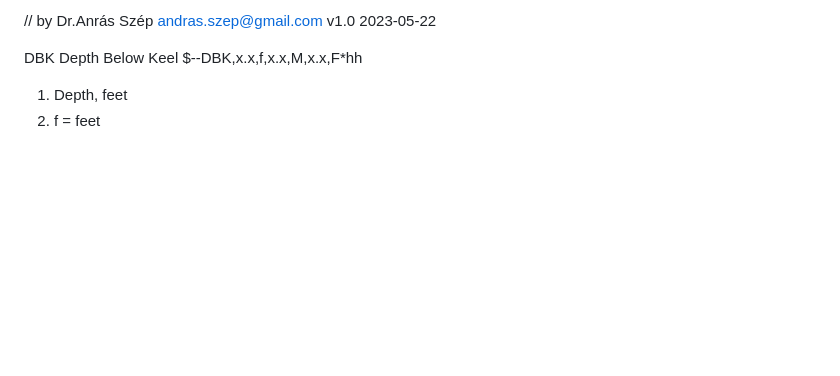
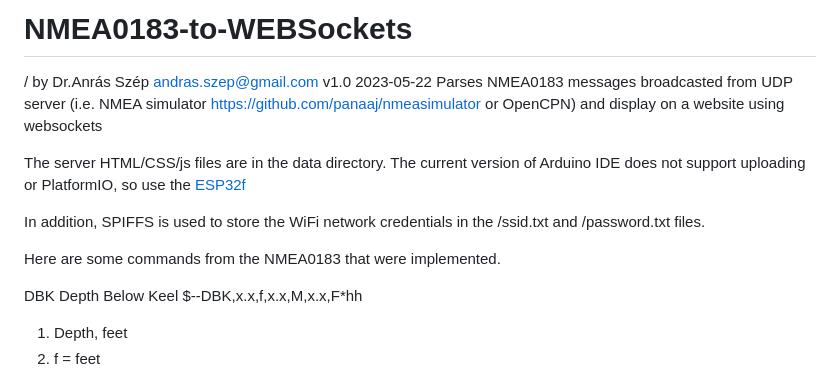
Before and after one commit to AndrasSzep/NMEA0183-WiFi, a Markdown page: README.md, the part around the change. GitHub-like rendering; blank space fills up the shorter version.

```diff
--- a/README.md
+++ b/README.md
@@ -1,4 +1,16 @@
-//                      by Dr.Anrás Szép andras.szep@gmail.com v1.0 2023-05-22
+# NMEA0183-to-WEBSockets
+
+/                      by Dr.Anrás Szép andras.szep@gmail.com v1.0 2023-05-22
+Parses NMEA0183 messages broadcasted from UDP server (i.e. NMEA simulator https://github.com/panaaj/nmeasimulator or OpenCPN) and display on a website using websockets
+
+The server HTML/CSS/js files are in the data directory.
+The current version of Arduino IDE does not support uploading or PlatformIO, so use the [ESP32f](https://github.com/palmerr23/ESP32-OTA-and-File-Manager)
+
+ In addition,  SPIFFS is used to store the WiFi network credentials in the /ssid.txt and /password.txt files.
+
+
+Here are some commands from the NMEA0183 that were implemented.
+
 
 DBK Depth Below Keel
 $--DBK,x.x,f,x.x,M,x.x,F*hh
```
